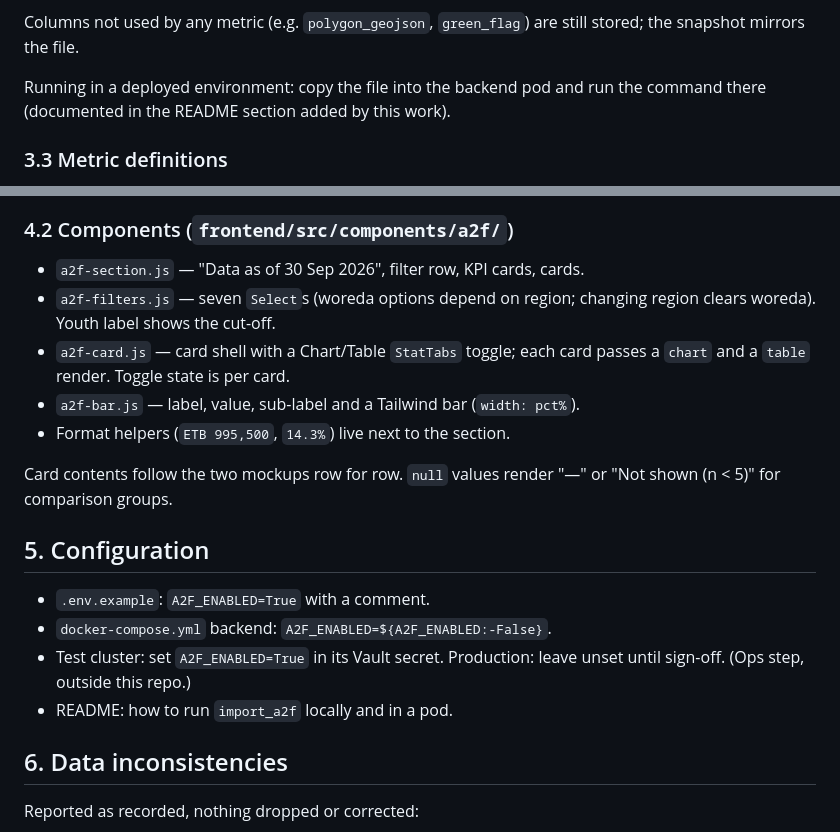
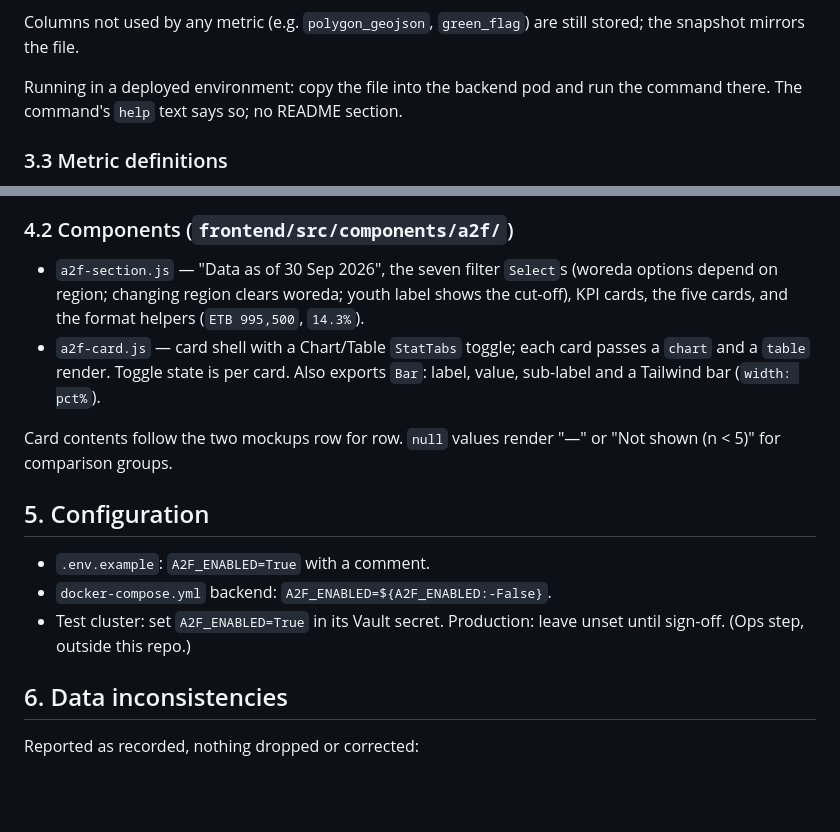
Before and after one commit to akvo/african-bamboo-dashboard, a Markdown page: docs/v30_access_to_finance_dashboard_plan.md, 2 parts joined by grey strips. Rendered like a GitHub page; blank space fills up the shorter version.

Commit message:
[#60] Trim the Access to finance design to two components
Filters, format helpers and the bar row are each used only by the
section or the card, so they live there rather than in files of
their own. The import command's help text replaces a README section.

```diff
--- a/docs/v30_access_to_finance_dashboard_plan.md
+++ b/docs/v30_access_to_finance_dashboard_plan.md
@@ -110,7 +110,7 @@ Columns not used by any metric (e.g. `polygon_geojson`, `green_flag`) are
 still stored; the snapshot mirrors the file.
 
 Running in a deployed environment: copy the file into the backend pod and run
-the command there (documented in the README section added by this work).
+the command there. The command's `help` text says so; no README section.
 
 ### 3.3 Metric definitions
 
@@ -246,14 +246,13 @@ Ratios are fractions (0–1); the frontend formats them.
 
 ### 4.2 Components (`frontend/src/components/a2f/`)
 
-- `a2f-section.js` — "Data as of 30 Sep 2026", filter row, KPI cards, cards.
-- `a2f-filters.js` — seven `Select`s (woreda options depend on region;
-  changing region clears woreda). Youth label shows the cut-off.
+- `a2f-section.js` — "Data as of 30 Sep 2026", the seven filter `Select`s
+  (woreda options depend on region; changing region clears woreda; youth
+  label shows the cut-off), KPI cards, the five cards, and the format
+  helpers (`ETB 995,500`, `14.3%`).
 - `a2f-card.js` — card shell with a Chart/Table `StatTabs` toggle; each card
-  passes a `chart` and a `table` render. Toggle state is per card.
-- `a2f-bar.js` — label, value, sub-label and a Tailwind bar
-  (`width: pct%`).
-- Format helpers (`ETB 995,500`, `14.3%`) live next to the section.
+  passes a `chart` and a `table` render. Toggle state is per card. Also
+  exports `Bar`: label, value, sub-label and a Tailwind bar (`width: pct%`).
 
 Card contents follow the two mockups row for row. `null` values render "—"
 or "Not shown (n < 5)" for comparison groups.
@@ -264,7 +263,6 @@ or "Not shown (n < 5)" for comparison groups.
 - `docker-compose.yml` backend: `A2F_ENABLED=${A2F_ENABLED:-False}`.
 - Test cluster: set `A2F_ENABLED=True` in its Vault secret. Production:
   leave unset until sign-off. (Ops step, outside this repo.)
-- README: how to run `import_a2f` locally and in a pod.
 
 ## 6. Data inconsistencies
 
```
